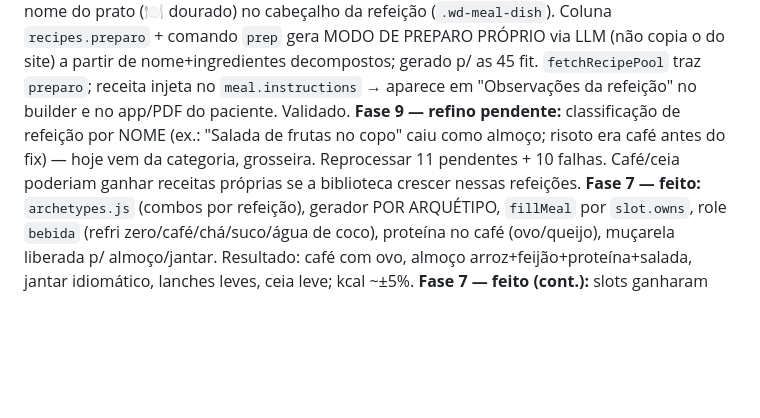
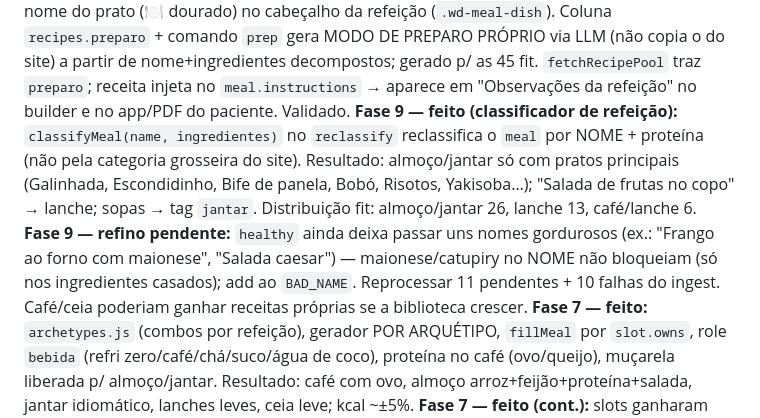
Before and after one commit to JonthanCarpini/dieta, a Markdown page: GERADOR_CARDAPIO.md, the part around the change. GitHub-like rendering; blank space fills up the shorter version.

Commit message:
docs: classificador de refeicao concluido (Fase 9)
Co-Authored-By: Claude Opus 4.8 <noreply@anthropic.com>

```diff
--- a/GERADOR_CARDAPIO.md
+++ b/GERADOR_CARDAPIO.md
@@ -32,7 +32,8 @@
 **Fase 9 — feito (ingest):** varredura ampla (13 categorias) → 726 processadas, **283 confiáveis, 45 fit** (após `reclassify` com filtro por ingredientes decompostos: exclui creme de leite/catupiry/maionese/açúcar/parmegiana/doces). Cobertura média 98%. LLM híbrido (Mistral) elevou aproveitamento de ~20% (regex) para ~33%. Fit por refeição: almoço/jantar 25, lanche 11, café 4, bebida 3, ceia 0.
 **Fase 9c — feito (integração híbrida):** `fetchRecipePool` (receitas active+healthy decompostas → ingredientes c/ per100+micros da TACO). `generatePlan` alterna por dia: ~metade receita inteira escalada à kcal da refeição, ~metade montagem por archetype. Receitas SÓ em almoço/jantar/lanche (`RECIPE_USABLE`); café/ceia seguem archetype idiomático. Endpoint anexa `pool._recipes`. Validado: dia 1538-1598 vs alvo 1500 (±6%), café=Pão+queijo+café, almoço=Galinhada/Arroz+feijão+carne, lanche=Crepioca/Bolinho salgado. Receita não é mexida pela compensação de micros (itens sem `role`).
 **Fase 9c — feito (preparo + nome do prato):** builder exibe `meal.archetype` como nome do prato (🍽️ dourado) no cabeçalho da refeição (`.wd-meal-dish`). Coluna `recipes.preparo` + comando `prep` gera MODO DE PREPARO PRÓPRIO via LLM (não copia o do site) a partir de nome+ingredientes decompostos; gerado p/ as 45 fit. `fetchRecipePool` traz `preparo`; receita injeta no `meal.instructions` → aparece em "Observações da refeição" no builder e no app/PDF do paciente. Validado.
-**Fase 9 — refino pendente:** classificação de refeição por NOME (ex.: "Salada de frutas no copo" caiu como almoço; risoto era café antes do fix) — hoje vem da categoria, grosseira. Reprocessar 11 pendentes + 10 falhas. Café/ceia poderiam ganhar receitas próprias se a biblioteca crescer nessas refeições.
+**Fase 9 — feito (classificador de refeição):** `classifyMeal(name, ingredientes)` no `reclassify` reclassifica o `meal` por NOME + proteína (não pela categoria grosseira do site). Resultado: almoço/jantar só com pratos principais (Galinhada, Escondidinho, Bife de panela, Bobó, Risotos, Yakisoba…); "Salada de frutas no copo" → lanche; sopas → tag `jantar`. Distribuição fit: almoço/jantar 26, lanche 13, café/lanche 6.
+**Fase 9 — refino pendente:** `healthy` ainda deixa passar uns nomes gordurosos (ex.: "Frango ao forno com maionese", "Salada caesar") — maionese/catupiry no NOME não bloqueiam (só nos ingredientes casados); add ao `BAD_NAME`. Reprocessar 11 pendentes + 10 falhas do ingest. Café/ceia poderiam ganhar receitas próprias se a biblioteca crescer.
 **Fase 7 — feito:** `archetypes.js` (combos por refeição), gerador POR ARQUÉTIPO, `fillMeal` por `slot.owns`, role `bebida` (refri zero/café/chá/suco/água de coco), proteína no café (ovo/queijo), muçarela liberada p/ almoço/jantar. Resultado: café com ovo, almoço arroz+feijão+proteína+salada, jantar idiomático, lanches leves, ceia leve; kcal ~±5%.
 **Fase 7 — feito (cont.):** slots ganharam campo **`only`** (palavras-chave que fixam os alimentos-âncora do combo). Cafés saem idiomáticos (pão+ovo, tapioca+omelete, iogurte+aveia), almoço arroz+feijão+proteína ancorados. Afinidade (arroz↔feijão) resolvida via `only` no arquétipo. Validado: 7 cafés idiomáticos e variados.
 **Fase 7 — refinos pendentes:** (2) 1-2 dias ~10% abaixo da meta em arquétipos leves (lanche só "Castanhas" c/ clamp de gordura). (3) match ruim de `semente de abóbora` (kcal baixo) — revisar seed. Refino #1 (âncora de alimentos) e #4 (afinidade) RESOLVIDOS pelo `only`.
```
